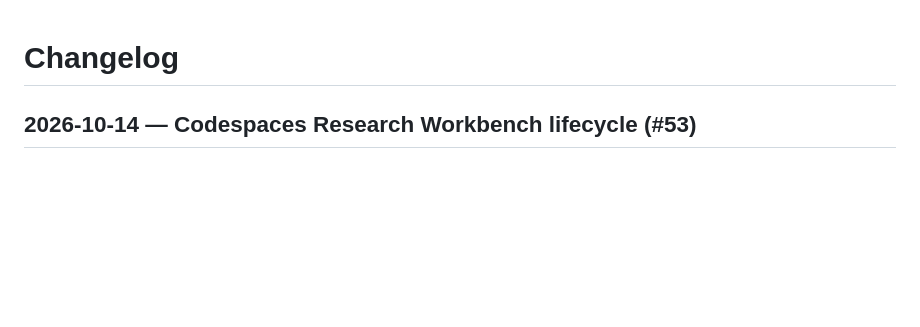
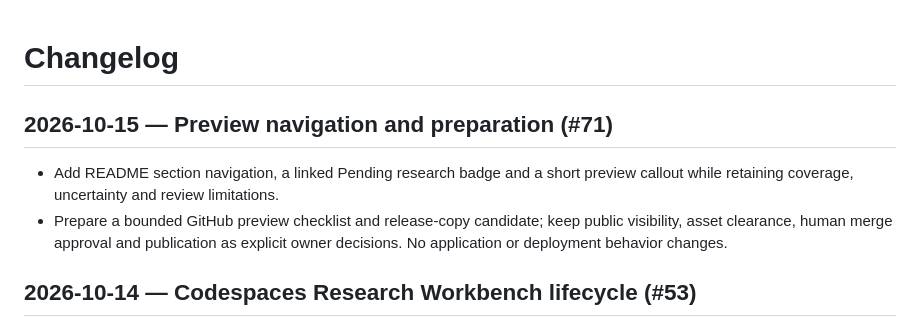
Before and after one commit to ashwin-patil/DevEnvThreatCorpus, a Markdown page: CHANGELOG.md, the part around the change. GitHub-like rendering; blank space fills up the shorter version.

```diff
--- a/CHANGELOG.md
+++ b/CHANGELOG.md
@@ -1,4 +1,12 @@
 # Changelog
+
+## 2026-10-15 — Preview navigation and preparation (#71)
+
+- Add README section navigation, a linked Pending research badge and a short
+  preview callout while retaining coverage, uncertainty and review limitations.
+- Prepare a bounded GitHub preview checklist and release-copy candidate; keep
+  public visibility, asset clearance, human merge approval and publication as
+  explicit owner decisions. No application or deployment behavior changes.
 
 ## 2026-10-14 — Codespaces Research Workbench lifecycle (#53)
 
```
Also changed, not shown: README.md (+15 -0 lines), docs/preview-release.md (added, +116 -0 lines).
